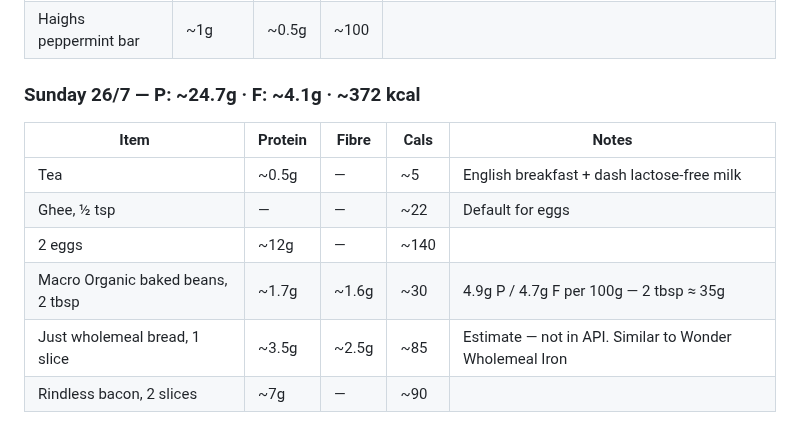
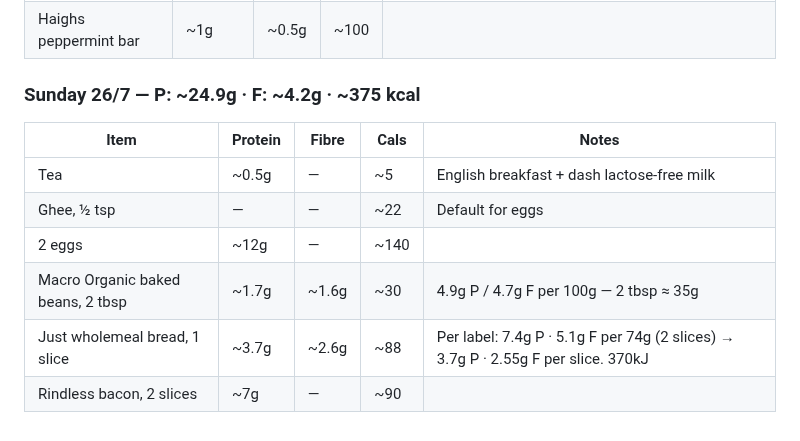
Before and after one commit to gary-the-ai-2026/amy-pt, a Markdown page: nutrition/protein-log.md, the part around the change. Drawn GitHub-style.

Commit message:
fix: Just wholemeal bread — label-verified macros (3.7g P, 2.6g F per slice)

```diff
--- a/nutrition/protein-log.md
+++ b/nutrition/protein-log.md
@@ -480,7 +480,7 @@
 | Chief whey, 1 scoop | 24g | — | ~120 | |
 | Haighs peppermint bar | ~1g | ~0.5g | ~100 | |
 
-### Sunday 26/7 — P: ~24.7g · F: ~4.1g · ~372 kcal
+### Sunday 26/7 — P: ~24.9g · F: ~4.2g · ~375 kcal
 
 | Item | Protein | Fibre | Cals | Notes |
 |---|---|---|---|---|
@@ -488,5 +488,5 @@
 | Ghee, ½ tsp | — | — | ~22 | Default for eggs |
 | 2 eggs | ~12g | — | ~140 | |
 | Macro Organic baked beans, 2 tbsp | ~1.7g | ~1.6g | ~30 | 4.9g P / 4.7g F per 100g — 2 tbsp ≈ 35g |
-| Just wholemeal bread, 1 slice | ~3.5g | ~2.5g | ~85 | Estimate — not in API. Similar to Wonder Wholemeal Iron |
+| Just wholemeal bread, 1 slice | ~3.7g | ~2.6g | ~88 | Per label: 7.4g P · 5.1g F per 74g (2 slices) → 3.7g P · 2.55g F per slice. 370kJ |
 | Rindless bacon, 2 slices | ~7g | — | ~90 | |
```
